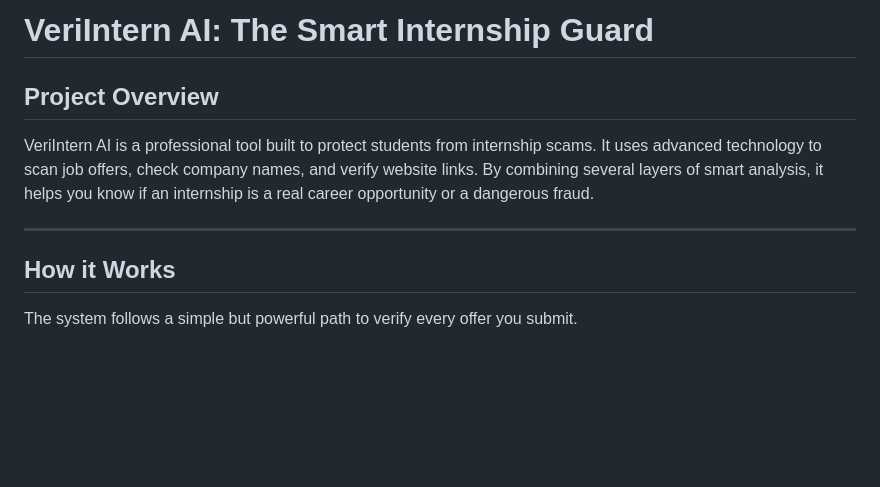
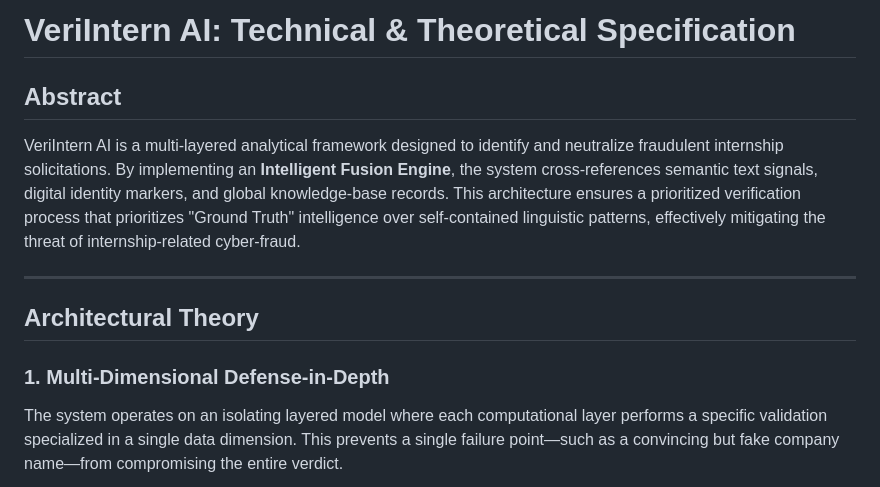
Before and after one commit to ManoShruthiS/VeriIntern-AI, a Markdown page: Readme.md, the part around one of its changes. GitHub-like rendering; blank space fills up the shorter version.

````diff
--- a/Readme.md
+++ b/Readme.md
@@ -1,11 +1,13 @@
-# VeriIntern AI: The Smart Internship Guard
+# VeriIntern AI: Technical & Theoretical Specification
 
-## Project Overview
-VeriIntern AI is a professional tool built to protect students from internship scams. It uses advanced technology to scan job offers, check company names, and verify website links. By combining several layers of smart analysis, it helps you know if an internship is a real career opportunity or a dangerous fraud.
+## Abstract
+VeriIntern AI is a multi-layered analytical framework designed to identify and neutralize fraudulent internship solicitations. By implementing an **Intelligent Fusion Engine**, the system cross-references semantic text signals, digital identity markers, and global knowledge-base records. This architecture ensures a prioritized verification process that prioritizes "Ground Truth" intelligence over self-contained linguistic patterns, effectively mitigating the threat of internship-related cyber-fraud.
 
 ---
 
-## How it Works
-The system follows a simple but powerful path to verify every offer you submit.
+## Architectural Theory
+
+### 1. Multi-Dimensional Defense-in-Depth
+The system operates on an isolating layered model where each computational layer performs a specific validation specialized in a single data dimension. This prevents a single failure point—such as a convincing but fake company name—from compromising the entire verdict.
 
 ```mermaid
````
Also changed, not shown: other parts of Readme.md (+68 -89 lines).
